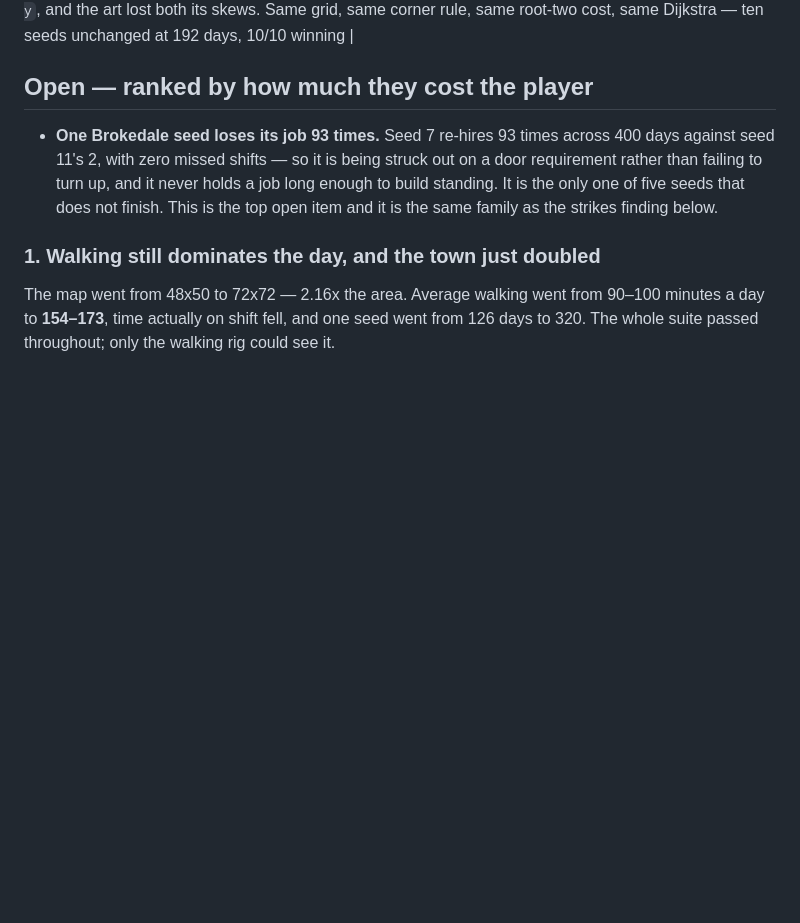
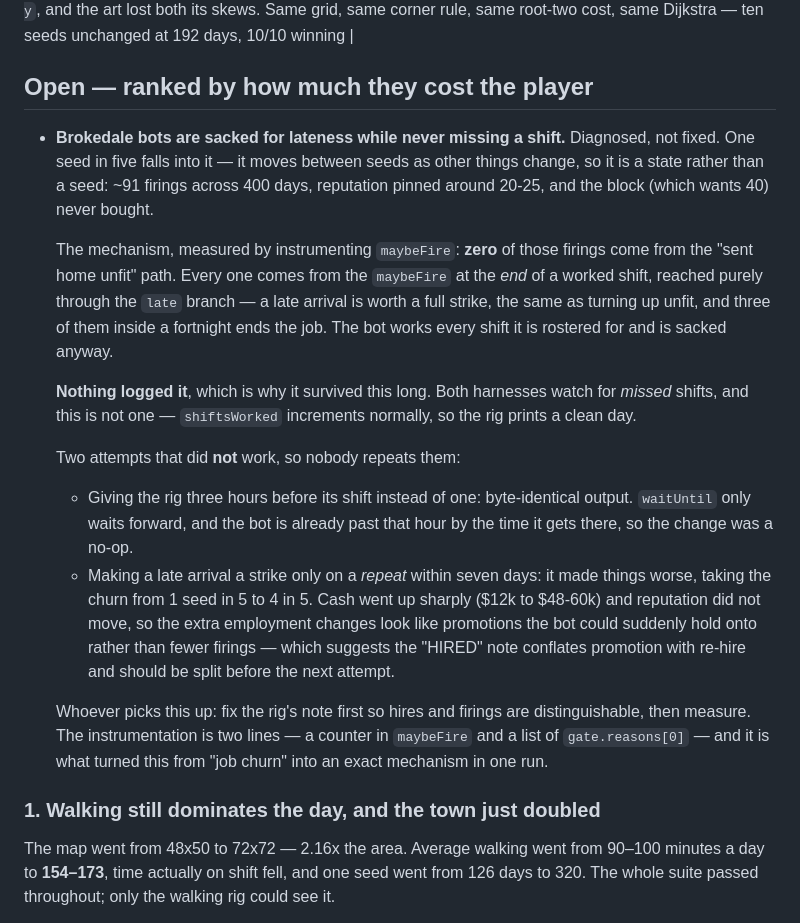
Before and after one commit to zhamedarzu-lab/brokemon, a Markdown page: docs/playtest-findings.md, the part around the change. Drawn GitHub-style; blank space fills up the shorter version.

Commit message:
Find the job-churn mechanism exactly, and report it rather than half-fix it
The churn is real, it moves between seeds as other things change, and it is not
what the finding said it was.

Instrumented `maybeFire` and the sent-home path. **Zero** of the ~91 firings in
a churning run come from being sent home unfit for work. Every one comes from
the `maybeFire` at the *end of a worked shift*, reached only through the `late`
branch: a late arrival is worth a full strike, the same as turning up unfit, and
three inside a fortnight ends the job. The bot works every shift it is rostered
for and is sacked anyway, with reputation pinned around 20 against a block that
wants 40.

Nothing logged it, which is why it lasted. Both harnesses watch for *missed*
shifts and this is not one — `shiftsWorked` increments normally and the rig
prints a clean day.

Two attempts are recorded in the findings as not working, so nobody repeats
them. Giving the rig three hours before its shift instead of one produced
byte-identical output, because `waitUntil` only waits forward and the bot is
already past that hour. And making lateness a strike only on a repeat within a
week took the churn from 1 seed in 5 to 4 in 5 — cash jumped from $12k to
$48-60k while reputation did not move, which says the extra employment changes
are promotions rather than fewer firings, and that the rig's "HIRED" note is
conflating promotion with re-hire.

That last point is the next step and the reason I am not shipping a balance
change here: the metric I would tune against cannot currently tell a promotion
from a sacking. Fixing the note comes first, then the tuning, and I would rather
hand over an exact mechanism than a change I moved the wrong way and could not
verify.

No code change. Findings updated. 346 tests, tree clean.

```diff
--- a/docs/playtest-findings.md
+++ b/docs/playtest-findings.md
@@ -149,12 +149,38 @@ What the removal cost and what it exposed:
 
 ## Open — ranked by how much they cost the player
 
-- **One Brokedale seed loses its job 93 times.** Seed 7 re-hires 93 times across
-  400 days against seed 11's 2, with zero missed shifts — so it is being struck
-  out on a door requirement rather than failing to turn up, and it never holds a
-  job long enough to build standing. It is the only one of five seeds that does
-  not finish. This is the top open item and it is the same family as the strikes
-  finding below.
+- **Brokedale bots are sacked for lateness while never missing a shift.**
+  Diagnosed, not fixed. One seed in five falls into it — it moves between seeds
+  as other things change, so it is a state rather than a seed: ~91 firings across
+  400 days, reputation pinned around 20-25, and the block (which wants 40) never
+  bought.
+
+  The mechanism, measured by instrumenting `maybeFire`: **zero** of those
+  firings come from the "sent home unfit" path. Every one comes from the
+  `maybeFire` at the *end* of a worked shift, reached purely through the `late`
+  branch — a late arrival is worth a full strike, the same as turning up unfit,
+  and three of them inside a fortnight ends the job. The bot works every shift
+  it is rostered for and is sacked anyway.
+
+  **Nothing logged it**, which is why it survived this long. Both harnesses
+  watch for *missed* shifts, and this is not one — `shiftsWorked` increments
+  normally, so the rig prints a clean day.
+
+  Two attempts that did **not** work, so nobody repeats them:
+  - Giving the rig three hours before its shift instead of one: byte-identical
+    output. `waitUntil` only waits forward, and the bot is already past that
+    hour by the time it gets there, so the change was a no-op.
+  - Making a late arrival a strike only on a *repeat* within seven days: it made
+    things worse, taking the churn from 1 seed in 5 to 4 in 5. Cash went up
+    sharply ($12k to $48-60k) and reputation did not move, so the extra
+    employment changes look like promotions the bot could suddenly hold onto
+    rather than fewer firings — which suggests the "HIRED" note conflates
+    promotion with re-hire and should be split before the next attempt.
+
+  Whoever picks this up: fix the rig's note first so hires and firings are
+  distinguishable, then measure. The instrumentation is two lines — a counter in
+  `maybeFire` and a list of `gate.reasons[0]` — and it is what turned this from
+  "job churn" into an exact mechanism in one run.
 
 
 
```
